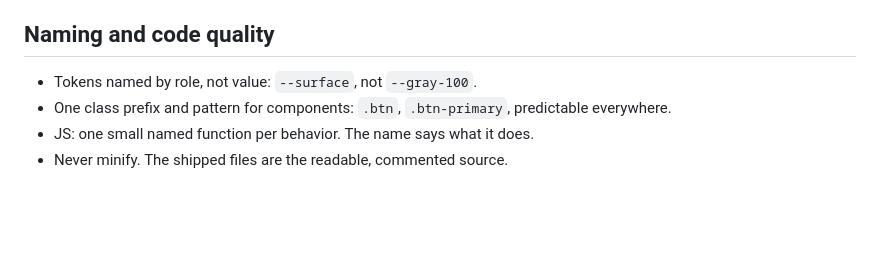
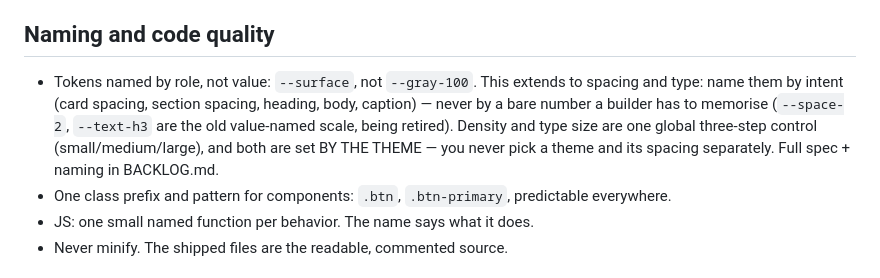
Before and after one commit to tanishksharma/Facet, a Markdown page: CLAUDE.md, the part around the change. GitHub-like rendering; blank space fills up the shorter version.

```diff
--- a/CLAUDE.md
+++ b/CLAUDE.md
@@ -216,7 +216,13 @@ index.html and in llms.txt — same text in all three places.
 
 ## Naming and code quality
 
-- Tokens named by role, not value: `--surface`, not `--gray-100`.
+- Tokens named by role, not value: `--surface`, not `--gray-100`. This
+  extends to spacing and type: name them by intent (card spacing, section
+  spacing, heading, body, caption) — never by a bare number a builder has to
+  memorise (`--space-2`, `--text-h3` are the old value-named scale, being
+  retired). Density and type size are one global three-step control
+  (small/medium/large), and both are set BY THE THEME — you never pick a
+  theme and its spacing separately. Full spec + naming in BACKLOG.md.
 - One class prefix and pattern for components: `.btn`, `.btn-primary`,
   predictable everywhere.
 - JS: one small named function per behavior. The name says what it does.
```
Also changed, not shown: BACKLOG.md (+57 -3 lines).
